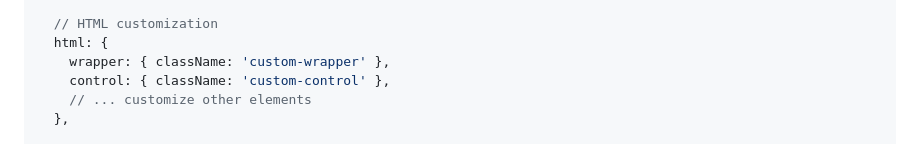
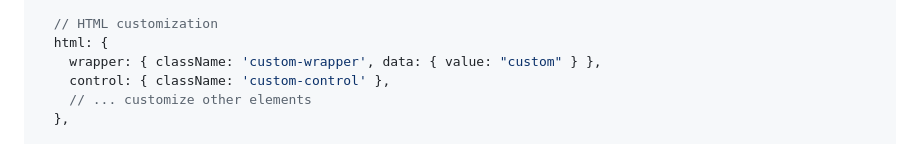
Before and after one commit to wesleydebruijn/tree-select, a Markdown page: README.md, the part around the change. Rendered like a GitHub page.

```diff
--- a/README.md
+++ b/README.md
@@ -83,7 +83,7 @@ const treeSelect = new TreeSelect('#tree-select', {
 
   // HTML customization
   html: {
-    wrapper: { className: 'custom-wrapper' },
+    wrapper: { className: 'custom-wrapper', data: { value: "custom" } },
     control: { className: 'custom-control' },
     // ... customize other elements
   },
```
